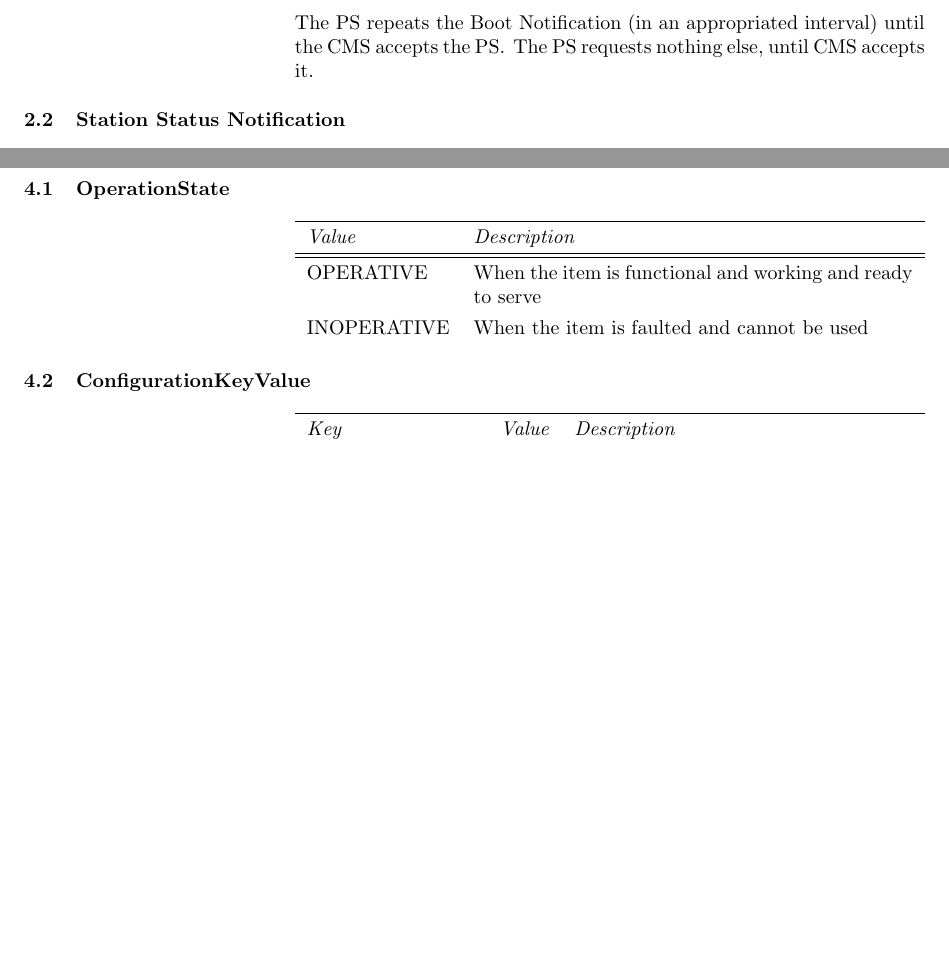
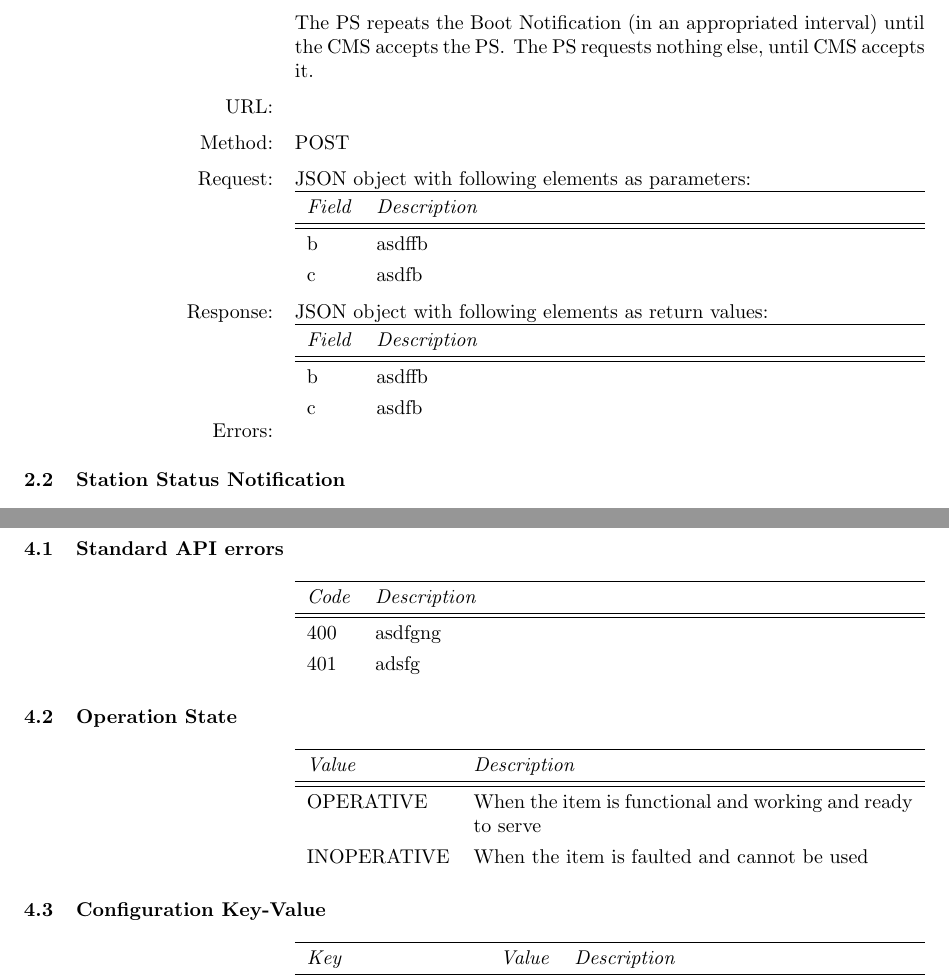
Before and after one commit to RWTH-i5-IDSG/ps-cms-protocol, a LaTeX document (protocol.tex, which reads sections/02.tex, sections/04.tex): two parts of pages 6 and 10 of 10, joined at a grey line, cut so that both start at the same text, the shorter picture padded with empty space. Compiled offline with pdfLaTeX.

Commit message:
template for request response details

```diff
--- a/sections/02.tex
+++ b/sections/02.tex
@@ -9,6 +10,33 @@ After each reboot, the Boot Notification is sent.
 The \acs{CMS} sends a response with the acceptable status, including current time and heartbeat interval if accepted.
 
 The \acs{PS} repeats the Boot Notification (in an appropriated interval) until the \acs{CMS} accepts the \acs{PS}. The \acs{PS} requests nothing else, until \acs{CMS} accepts it.
+
+
+\marginlabel{URL:}
+
+\marginlabel{Method:} POST
+
+\marginlabel{Request:}
+JSON object with following elements as parameters:\\
+\begin{tabularx}{\linewidth}{ l X }
+  \hline
+  \textit{Field} & \textit{Description} \\
+  \hline \hline
+  b 		& asdffb \\
+  c 		& asdfb \\
+\end{tabularx}
+
+\marginlabel{Response:}
+JSON object with following elements as return values:\\
+\begin{tabularx}{\linewidth}{ l X }
+  \hline
+  \textit{Field} & \textit{Description} \\
+  \hline \hline
+  b 		& asdffb \\
+  c 		& asdfb \\
+\end{tabularx}
+
+\marginlabel{Errors:}
 
 \subsection{Station Status Notification}
 
--- a/sections/04.tex
+++ b/sections/04.tex
@@ -2,5 +2,17 @@
 
-\subsection{OperationState}
+\subsection{Standard API errors}
+\label{types:errors}
+
+\begin{tabularx}{\linewidth}{ l X }
+  \hline
+  \textit{Code} & \textit{Description} \\
+  \hline \hline
+  400 		& asdfgng \\
+  401 		& adsfg \\
+\end{tabularx}
+
+
+\subsection{Operation State}
 \label{types:OperationState}
 
 \begin{tabularx}{\linewidth}{ l X }
@@ -11,7 +23,7 @@
   INOPERATIVE 	& When the item is faulted and cannot be used \\
 \end{tabularx}
 
-\subsection{ConfigurationKeyValue}
+\subsection{Configuration Key-Value}
 \label{types:ConfigurationKeyValue}
 
 \begin{tabularx}{\linewidth}{ l l X }
```
Also changed, not shown: sections/01.tex (+4 -0 lines), sections/02.tex (1 more changed lines), sections/04.tex (2 more changed lines).
